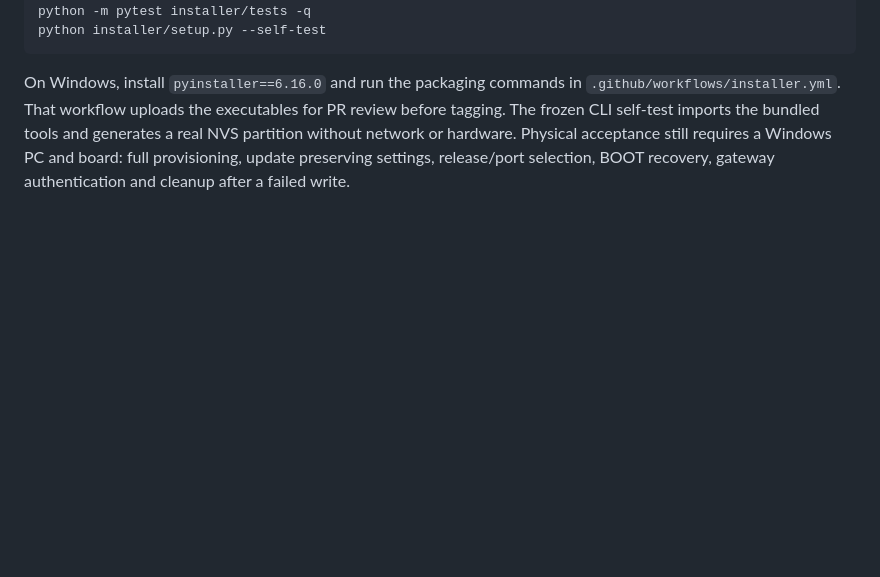
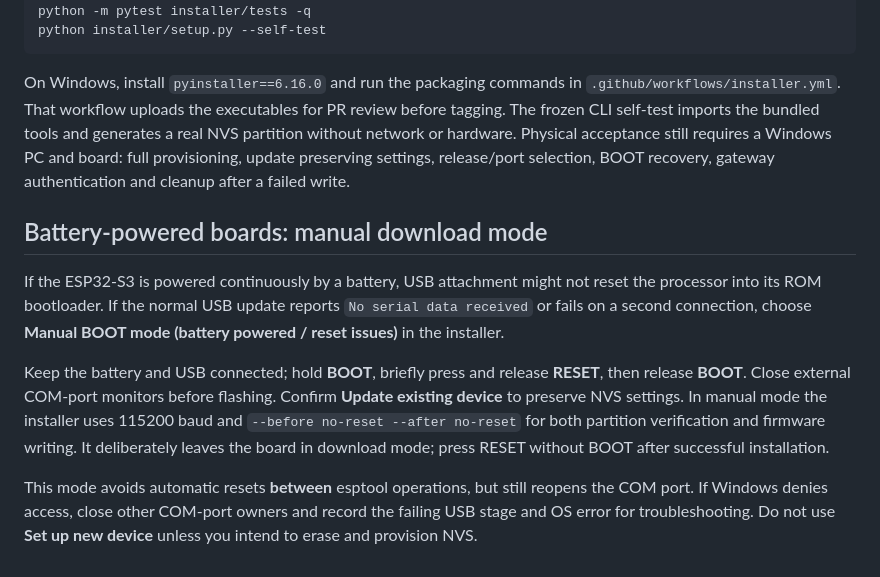
Before and after one commit to lewiskingy/music-controller, a Markdown page: installer/README.md, the part around the change. Drawn GitHub-style; blank space fills up the shorter version.

Commit message:
Document battery-powered manual ESP32-S3 download mode

````diff
--- a/installer/README.md
+++ b/installer/README.md
@@ -80,3 +80,23 @@ python installer/setup.py --self-test
 ```
 
 On Windows, install `pyinstaller==6.16.0` and run the packaging commands in `.github/workflows/installer.yml`. That workflow uploads the executables for PR review before tagging. The frozen CLI self-test imports the bundled tools and generates a real NVS partition without network or hardware. Physical acceptance still requires a Windows PC and board: full provisioning, update preserving settings, release/port selection, BOOT recovery, gateway authentication and cleanup after a failed write.
+
+
+## Battery-powered boards: manual download mode
+
+If the ESP32-S3 is powered continuously by a battery, USB attachment might not
+reset the processor into its ROM bootloader. If the normal USB update reports
+`No serial data received` or fails on a second connection, choose **Manual BOOT
+mode (battery powered / reset issues)** in the installer.
+
+Keep the battery and USB connected; hold **BOOT**, briefly press and release
+**RESET**, then release **BOOT**. Close external COM-port monitors before flashing.
+Confirm **Update existing device** to preserve NVS settings. In manual mode the
+installer uses 115200 baud and `--before no-reset --after no-reset` for both
+partition verification and firmware writing. It deliberately leaves the board
+in download mode; press RESET without BOOT after successful installation.
+
+This mode avoids automatic resets **between** esptool operations, but still
+reopens the COM port. If Windows denies access, close other COM-port owners and
+record the failing USB stage and OS error for troubleshooting. Do not use
+**Set up new device** unless you intend to erase and provision NVS.
````
